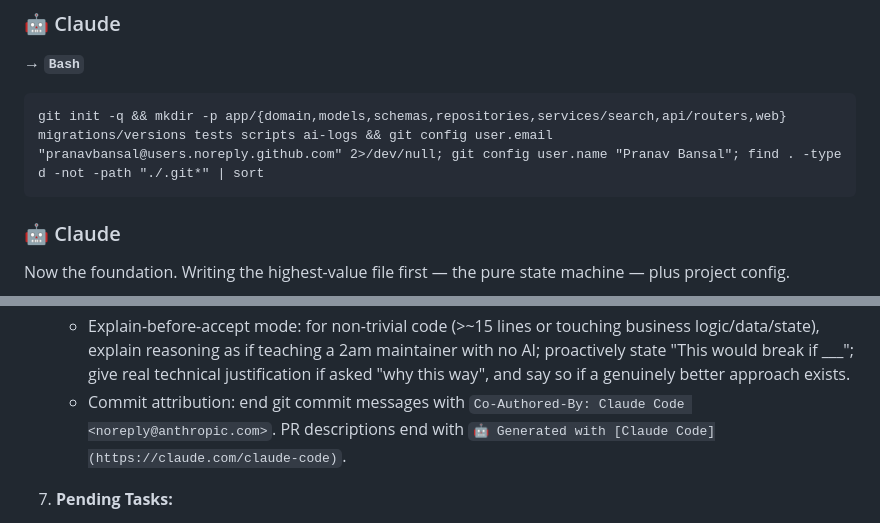
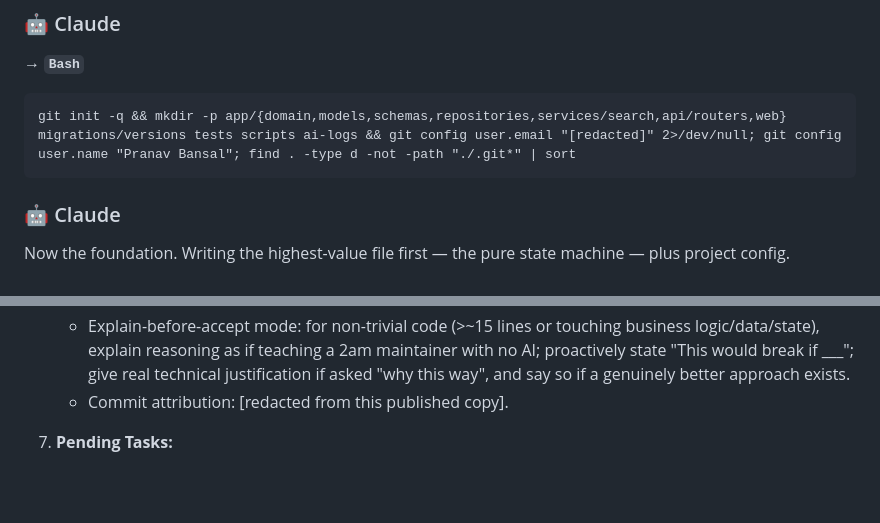
Before and after one commit to artzuros/mini-hiring-pipeline, a Markdown page: ai-logs/01-build-session.md, 2 parts joined by grey strips. Drawn GitHub-style; blank space fills up the shorter version.

Commit message:
Redact a stale identity string from the exported AI log
The log is a verbatim transcript, so it captured a repo-local git
identity that was written in error at scaffold time. It pointed commits
at an account that does not own this repository.

The token is redacted rather than the surrounding command deleted, so
the transcript stays readable and the edit is visible as an edit.

````diff
--- a/ai-logs/01-build-session.md
+++ b/ai-logs/01-build-session.md
@@ -81,7 +81,7 @@ brew install postgresql@16 2>&1 | tail -20
 **→ `Bash`**
 
 ```
-git init -q && mkdir -p app/{domain,models,schemas,repositories,services/search,api/routers,web} migrations/versions tests scripts ai-logs && git config user.email "pranavbansal@users.noreply.github.com" 2>/dev/null; git config user.name "Pranav Bansal"; find . -type d -not -path "./.git*" | sort
+git init -q && mkdir -p app/{domain,models,schemas,repositories,services/search,api/routers,web} migrations/versions tests scripts ai-logs && git config user.email "[redacted]" 2>/dev/null; git config user.name "Pranav Bansal"; find . -type d -not -path "./.git*" | sort
 ```
 
 ### 🤖 Claude
@@ -2090,7 +2090,7 @@ Summary:
    **Standing constraints from the user's global CLAUDE.md (must continue to apply):**
    - Before presenting any new code, diff, or PR, walk through a 6-point checklist **explicitly**, each point on its own line even if the answer is "not applicable, because X": (1) Problem fit — restate the problem solved, say if it's narrower/different than asked; (2) Edge cases NOT handled (empty input, null, concurrent writes, huge input, malformed data, network failure, retries) or why none exist; (3) Load/scale — if it runs on user input, a loop, or an event handler, say explicitly whether it fires more often than intended and needs debouncing/throttling/caching/rate-limiting; (4) Why this approach — name at least one simpler/more conservative alternative not picked and why; (5) Security — flag anything touching auth, user input, SQL/queries, file paths, secrets, or deserialization; (6) Deletions — explicitly call out removed/modified code not written this session and why it's safe. Do not compress into a "looks good" summary.
    - Explain-before-accept mode: for non-trivial code (>~15 lines or touching business logic/data/state), explain reasoning as if teaching a 2am maintainer with no AI; proactively state "This would break if ___"; give real technical justification if asked "why this way", and say so if a genuinely better approach exists.
-   - Commit attribution: end git commit messages with `Co-Authored-By: Claude Code <noreply@anthropic.com>`. PR descriptions end with `🤖 Generated with [Claude Code](https://claude.com/claude-code)`.
+   - Commit attribution: [redacted from this published copy].
 
 7. **Pending Tasks:**
    - **Immediate:** run the full test suite after wiring search into `main.py`; then write `tests/test_search_executor.py` / search-service tests and `tests/test_search_llm_fallback.py` (with a monkeypatched client, no live network).
````
